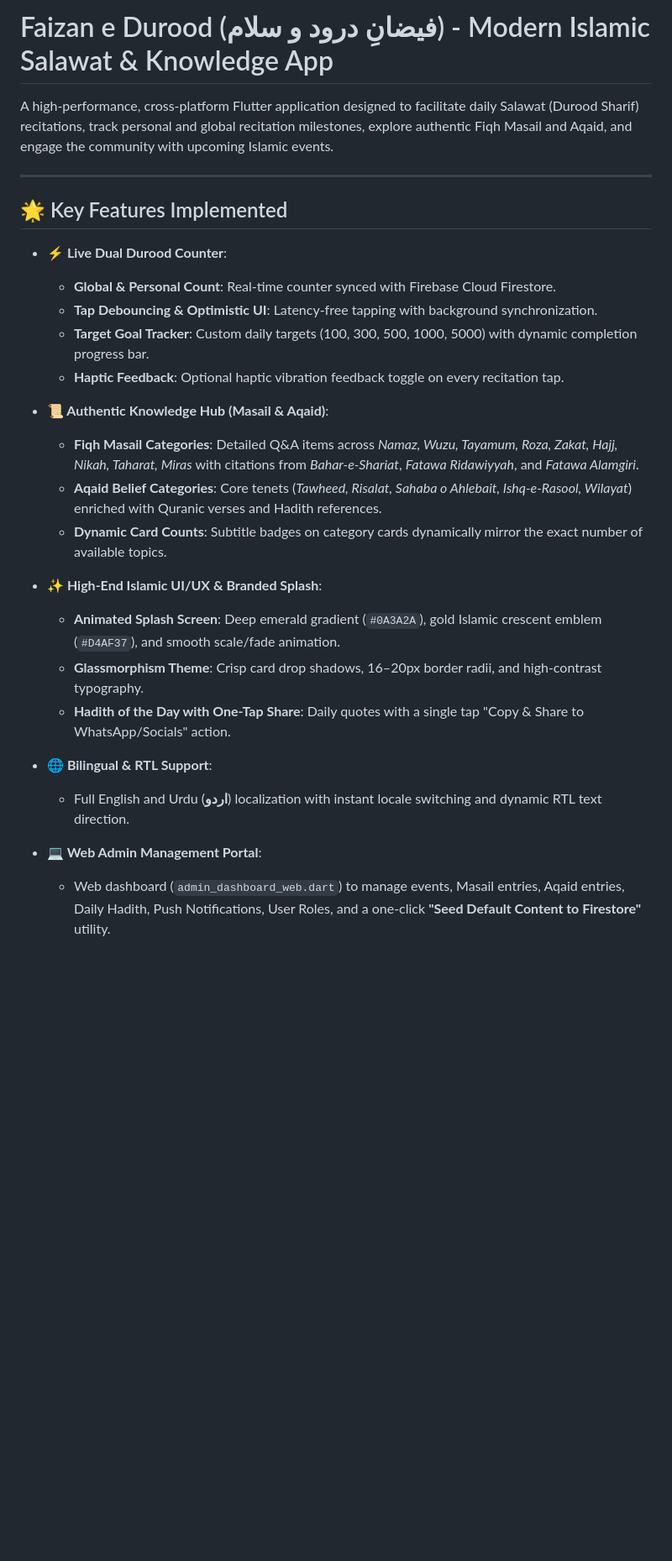
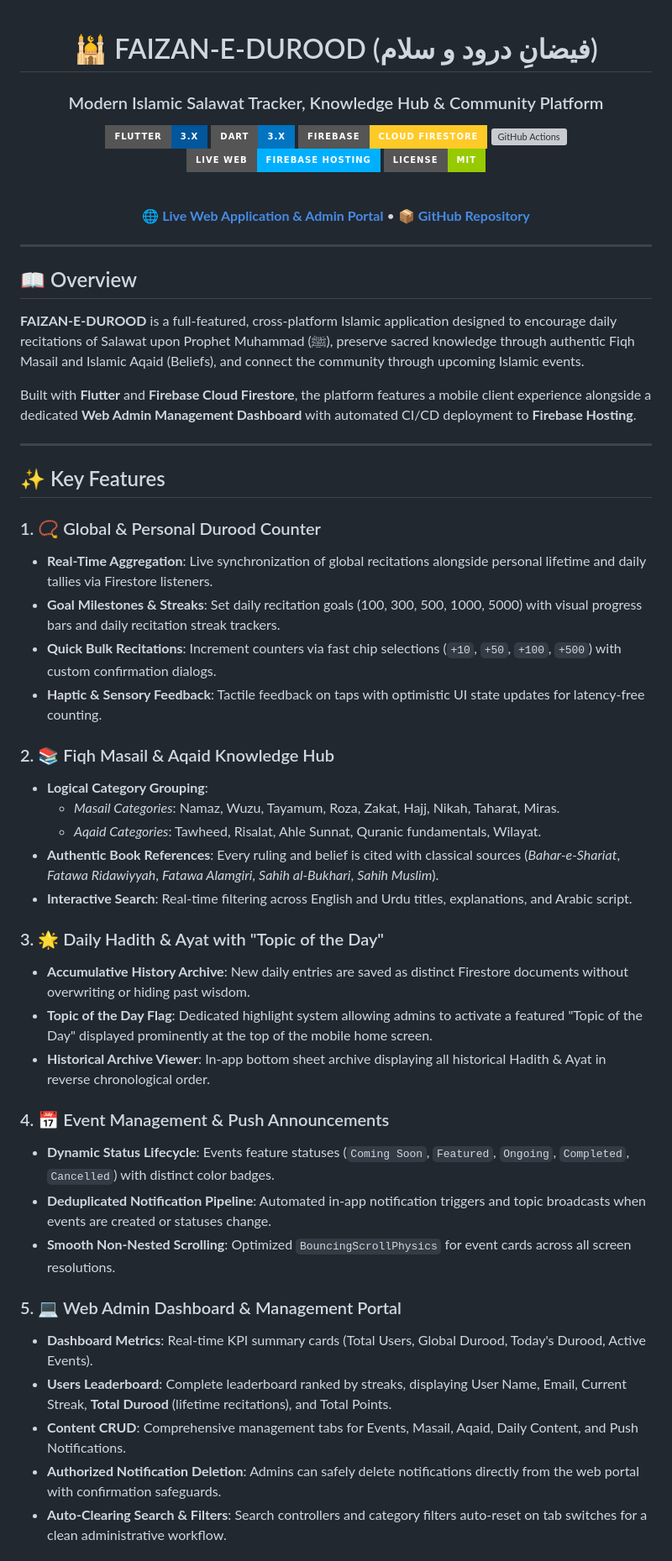
Before and after one commit to Hassan-Developer-cmd/NOOR-E-SUNNAT, a Markdown page: README.md, the part around one of its changes. Shown at 84% size. Drawn GitHub-style; badges without logos; blank space fills up the shorter version; grey boxes are pictures that could not be loaded.

Commit message:
docs: add executive professional README and project documentation

```diff
--- a/README.md
+++ b/README.md
@@ -1,29 +1,60 @@
-# Faizan e Durood (فیضانِ درود و سلام) - Modern Islamic Salawat & Knowledge App
+<div align="center">
 
-A high-performance, cross-platform Flutter application designed to facilitate daily Salawat (Durood Sharif) recitations, track personal and global recitation milestones, explore authentic Fiqh Masail and Aqaid, and engage the community with upcoming Islamic events.
+# 🕌 FAIZAN-E-DUROOD (فیضانِ درود و سلام)
+### Modern Islamic Salawat Tracker, Knowledge Hub & Community Platform
+
+[![Flutter](https://img.shields.io/badge/Flutter-3.x-02569B?style=for-the-badge&logo=flutter&logoColor=white)](https://flutter.dev)
+[![Dart](https://img.shields.io/badge/Dart-3.x-0175C2?style=for-the-badge&logo=dart&logoColor=white)](https://dart.dev)
+[![Firebase](https://img.shields.io/badge/Firebase-Cloud%20Firestore-FFCA28?style=for-the-badge&logo=firebase&logoColor=black)](https://firebase.google.com)
+[![GitHub Actions](https://img.shields.io/badge/CI%2FCD-GitHub%20Actions-2088FF?style=for-the-badge&logo=github-actions&logoColor=white)](https://github.com/Hassan-Developer-cmd/FAIZAN-E-DUROOD/actions)
+[![Hosting](https://img.shields.io/badge/Live%20Web-Firebase%20Hosting-00B0FF?style=for-the-badge&logo=google-cloud&logoColor=white)](https://islamic-app-ed1ed.web.app)
+[![License](https://img.shields.io/badge/License-MIT-green.svg?style=for-the-badge)](LICENSE)
+
+<br/>
+
+**[🌐 Live Web Application & Admin Portal](https://islamic-app-ed1ed.web.app)** • **[📦 GitHub Repository](https://github.com/Hassan-Developer-cmd/FAIZAN-E-DUROOD.git)**
 
 ---
 
-## 🌟 Key Features Implemented
+</div>
 
-- **⚡ Live Dual Durood Counter**:
-  - **Global & Personal Count**: Real-time counter synced with Firebase Cloud Firestore.
-  - **Tap Debouncing & Optimistic UI**: Latency-free tapping with background synchronization.
-  - **Target Goal Tracker**: Custom daily targets (100, 300, 500, 1000, 5000) with dynamic completion progress bar.
-  - **Haptic Feedback**: Optional haptic vibration feedback toggle on every recitation tap.
+## 📖 Overview
 
-- **📜 Authentic Knowledge Hub (Masail & Aqaid)**:
-  - **Fiqh Masail Categories**: Detailed Q&A items across *Namaz, Wuzu, Tayamum, Roza, Zakat, Hajj, Nikah, Taharat, Miras* with citations from *Bahar-e-Shariat*, *Fatawa Ridawiyyah*, and *Fatawa Alamgiri*.
-  - **Aqaid Belief Categories**: Core tenets (*Tawheed, Risalat, Sahaba o Ahlebait, Ishq-e-Rasool, Wilayat*) enriched with Quranic verses and Hadith references.
-  - **Dynamic Card Counts**: Subtitle badges on category cards dynamically mirror the exact number of available topics.
+**FAIZAN-E-DUROOD** is a full-featured, cross-platform Islamic application designed to encourage daily recitations of Salawat upon Prophet Muhammad (ﷺ), preserve sacred knowledge through authentic Fiqh Masail and Islamic Aqaid (Beliefs), and connect the community through upcoming Islamic events.
 
-- **✨ High-End Islamic UI/UX & Branded Splash**:
-  - **Animated Splash Screen**: Deep emerald gradient (`#0A3A2A`), gold Islamic crescent emblem (`#D4AF37`), and smooth scale/fade animation.
-  - **Glassmorphism Theme**: Crisp card drop shadows, 16–20px border radii, and high-contrast typography.
-  - **Hadith of the Day with One-Tap Share**: Daily quotes with a single tap "Copy & Share to WhatsApp/Socials" action.
+Built with **Flutter** and **Firebase Cloud Firestore**, the platform features a mobile client experience alongside a dedicated **Web Admin Management Dashboard** with automated CI/CD deployment to **Firebase Hosting**.
 
-- **🌐 Bilingual & RTL Support**:
-  - Full English and Urdu (**اردو**) localization with instant locale switching and dynamic RTL text direction.
+---
 
-- **💻 Web Admin Management Portal**:
-  - Web dashboard (`admin_dashboard_web.dart`) to manage events, Masail entries, Aqaid entries, Daily Hadith, Push Notifications, User Roles, and a one-click **"Seed Default Content to Firestore"** utility.
+## ✨ Key Features
+
+### 1. 📿 Global & Personal Durood Counter
+- **Real-Time Aggregation**: Live synchronization of global recitations alongside personal lifetime and daily tallies via Firestore listeners.
+- **Goal Milestones & Streaks**: Set daily recitation goals (100, 300, 500, 1000, 5000) with visual progress bars and daily recitation streak trackers.
+- **Quick Bulk Recitations**: Increment counters via fast chip selections (`+10`, `+50`, `+100`, `+500`) with custom confirmation dialogs.
+- **Haptic & Sensory Feedback**: Tactile feedback on taps with optimistic UI state updates for latency-free counting.
+
+### 2. 📚 Fiqh Masail & Aqaid Knowledge Hub
+- **Logical Category Grouping**:
+  - *Masail Categories*: Namaz, Wuzu, Tayamum, Roza, Zakat, Hajj, Nikah, Taharat, Miras.
+  - *Aqaid Categories*: Tawheed, Risalat, Ahle Sunnat, Quranic fundamentals, Wilayat.
+- **Authentic Book References**: Every ruling and belief is cited with classical sources (*Bahar-e-Shariat*, *Fatawa Ridawiyyah*, *Fatawa Alamgiri*, *Sahih al-Bukhari*, *Sahih Muslim*).
+- **Interactive Search**: Real-time filtering across English and Urdu titles, explanations, and Arabic script.
+
+### 3. 🌟 Daily Hadith & Ayat with "Topic of the Day"
+- **Accumulative History Archive**: New daily entries are saved as distinct Firestore documents without overwriting or hiding past wisdom.
+- **Topic of the Day Flag**: Dedicated highlight system allowing admins to activate a featured "Topic of the Day" displayed prominently at the top of the mobile home screen.
+- **Historical Archive Viewer**: In-app bottom sheet archive displaying all historical Hadith & Ayat in reverse chronological order.
+
+### 4. 📅 Event Management & Push Announcements
+- **Dynamic Status Lifecycle**: Events feature statuses (`Coming Soon`, `Featured`, `Ongoing`, `Completed`, `Cancelled`) with distinct color badges.
+- **Deduplicated Notification Pipeline**: Automated in-app notification triggers and topic broadcasts when events are created or statuses change.
+- **Smooth Non-Nested Scrolling**: Optimized `BouncingScrollPhysics` for event cards across all screen resolutions.
+
+### 5. 💻 Web Admin Dashboard & Management Portal
+- **Dashboard Metrics**: Real-time KPI summary cards (Total Users, Global Durood, Today's Durood, Active Events).
+- **Users Leaderboard**: Complete leaderboard ranked by streaks, displaying User Name, Email, Current Streak, **Total Durood** (lifetime recitations), and Total Points.
+- **Content CRUD**: Comprehensive management tabs for Events, Masail, Aqaid, Daily Content, and Push Notifications.
+- **Authorized Notification Deletion**: Admins can safely delete notifications directly from the web portal with confirmation safeguards.
+- **Auto-Clearing Search & Filters**: Search controllers and category filters auto-reset on tab switches for a clean administrative workflow.
+
```
Also changed, not shown: other parts of README.md (+118 -134 lines).
